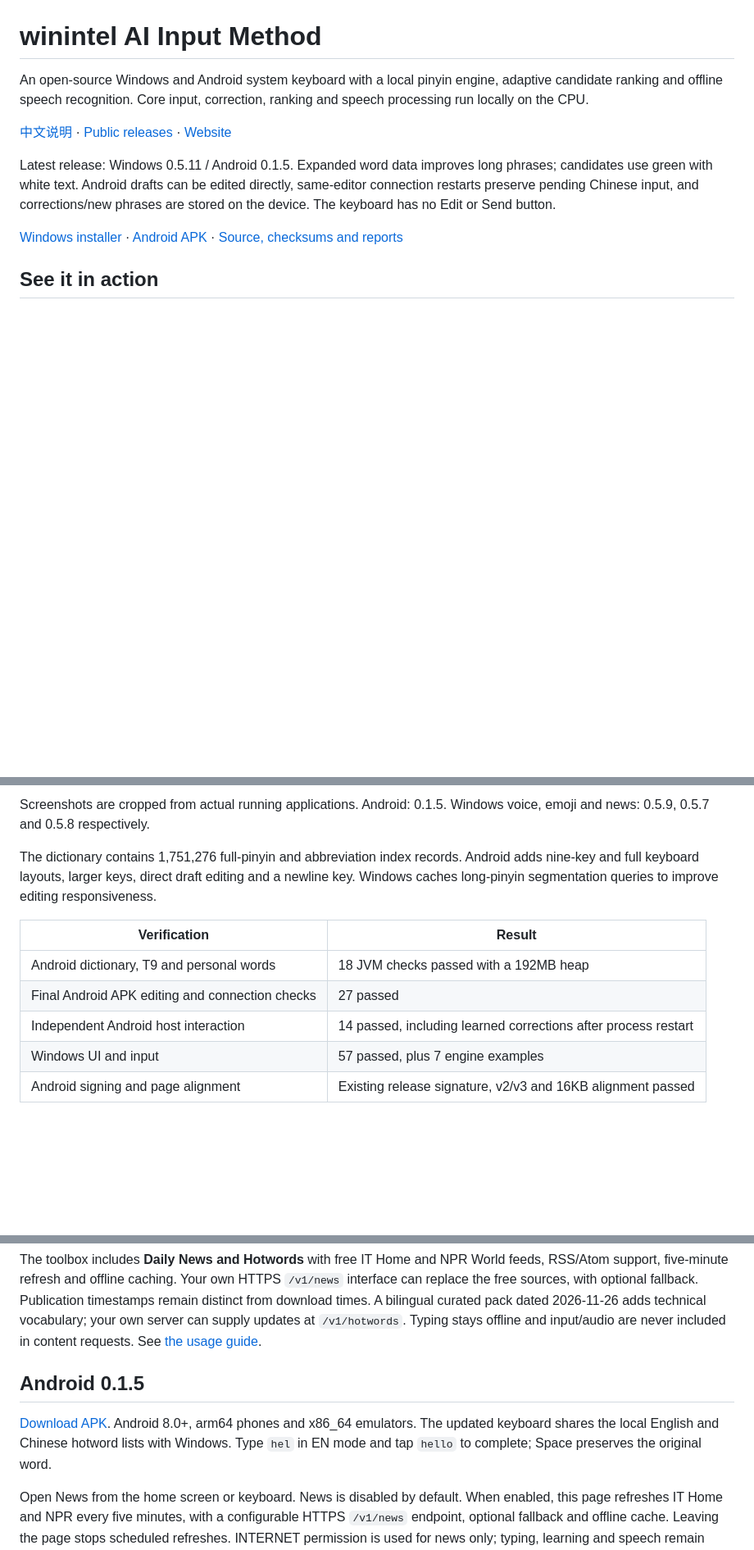
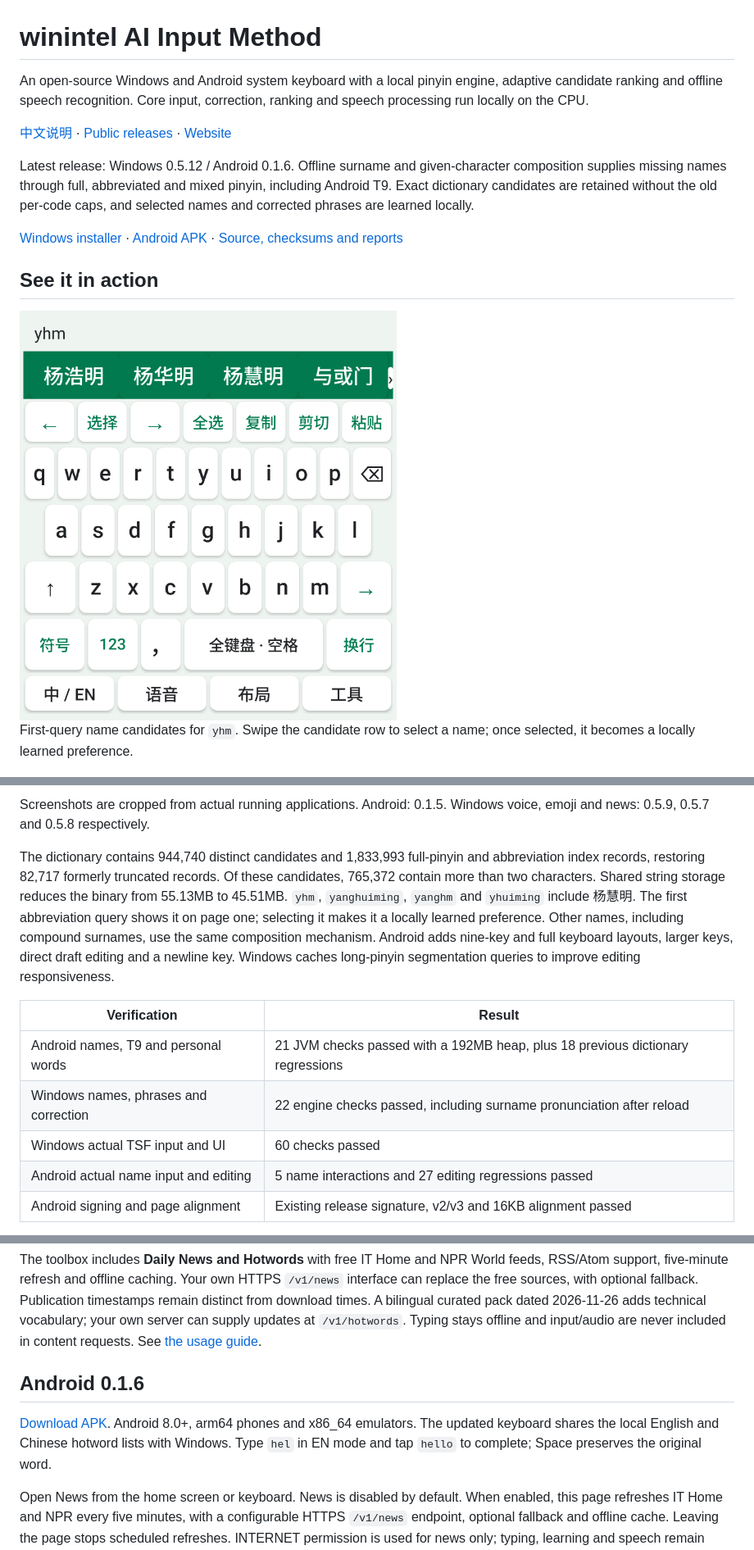
Before and after one commit to alexhmyang/winintel-ime, a Markdown page: README.en.md, 3 parts joined by grey strips. Shown at 82% size. GitHub-like rendering; pictures changed too: docs/screenshots/android-name-0.1.6.png (added); folded sections open; blank space fills up the shorter version.

Commit message:
Restore missing name and long-phrase candidates with offline composition and complete dictionary indexes

```diff
--- a/README.en.md
+++ b/README.en.md
@@ -4,9 +4,8 @@ An open-source Windows and Android system keyboard with a local pinyin engine, a
 
 [中文说明](README.md) · [Public releases](https://github.com/alexhmyang/winintel-ime/releases) · [Website](https://winintel.com)
 
-Latest release: Windows 0.5.11 / Android 0.1.5. Expanded word data improves long
-phrases; candidates use green with white text. Android drafts can be edited
-directly, same-editor connection restarts preserve pending Chinese input, and
-corrections/new phrases are stored on the device. The keyboard has no Edit or
-Send button.
+Latest release: Windows 0.5.12 / Android 0.1.6. Offline surname and given-character
+composition supplies missing names through full, abbreviated and mixed pinyin,
+including Android T9. Exact dictionary candidates are retained without the old
+per-code caps, and selected names and corrected phrases are learned locally.
 
@@ -14,5 +13,10 @@ Send button.
 
 ## See it in action
+
+<img src="docs/screenshots/android-name-0.1.6.png" alt="Real Android 0.1.6 candidates include 杨慧明 for yhm" width="460">
+
+First-query name candidates for `yhm`. Swipe the candidate row to select a name;
+once selected, it becomes a locally learned preference.
 
 [![Real winintel AI screenshots: offline Windows voice drafts and emoji, Android green candidates and large keys](docs/screenshots/feature-showcase.png)](https://github.com/alexhmyang/winintel-ime/releases/tag/v0.5.11)
 
@@ -38,17 +42,23 @@ Windows voice, emoji and news: 0.5.9, 0.5.7 and 0.5.8 respectively.
 
 </details>
 
-The dictionary contains 1,751,276 full-pinyin and abbreviation index records.
+The dictionary contains 944,740 distinct candidates and 1,833,993 full-pinyin and
+abbreviation index records, restoring 82,717 formerly truncated records.
+Of these candidates, 765,372 contain more than two characters.
+Shared string storage reduces the binary from 55.13MB to 45.51MB.
+`yhm`, `yanghuiming`, `yanghm` and `yhuiming` include 杨慧明. The first abbreviation
+query shows it on page one; selecting it makes it a locally learned preference.
+Other names, including compound surnames, use the same composition mechanism.
 Android adds nine-key and full keyboard layouts, larger keys, direct draft
 editing and a newline key. Windows caches long-pinyin segmentation queries to
 improve editing responsiveness.
 
 | Verification | Result |
 |---|---|
-| Android dictionary, T9 and personal words | 18 JVM checks passed with a 192MB heap |
-| Final Android APK editing and connection checks | 27 passed |
-| Independent Android host interaction | 14 passed, including learned corrections after process restart |
-| Windows UI and input | 57 passed, plus 7 engine examples |
+| Android names, T9 and personal words | 21 JVM checks passed with a 192MB heap, plus 18 previous dictionary regressions |
+| Windows names, phrases and correction | 22 engine checks passed, including surname pronunciation after reload |
+| Windows actual TSF input and UI | 60 checks passed |
+| Android actual name input and editing | 5 name interactions and 27 editing regressions passed |
 | Android signing and page alignment | Existing release signature, v2/v3 and 16KB alignment passed |
 
 Android interaction checks used an x86_64 emulator and an independent test app;
@@ -62,5 +72,5 @@ The release adds 22,437 English prefix entries. In EN mode, type `hel` and press
 
 The toolbox includes **Daily News and Hotwords** with free IT Home and NPR World feeds, RSS/Atom support, five-minute refresh and offline caching. Your own HTTPS `/v1/news` interface can replace the free sources, with optional fallback. Publication timestamps remain distinct from download times. A bilingual curated pack dated 2026-11-26 adds technical vocabulary; your own server can supply updates at `/v1/hotwords`. Typing stays offline and input/audio are never included in content requests. See [the usage guide](windows/English-news-guide.md).
 
-## Android 0.1.5
+## Android 0.1.6
 
```
Also changed, not shown: other parts of README.en.md (+2 -2 lines), README.md (+17 -10 lines), android/README.md (+9 -3 lines), 16 other files.
